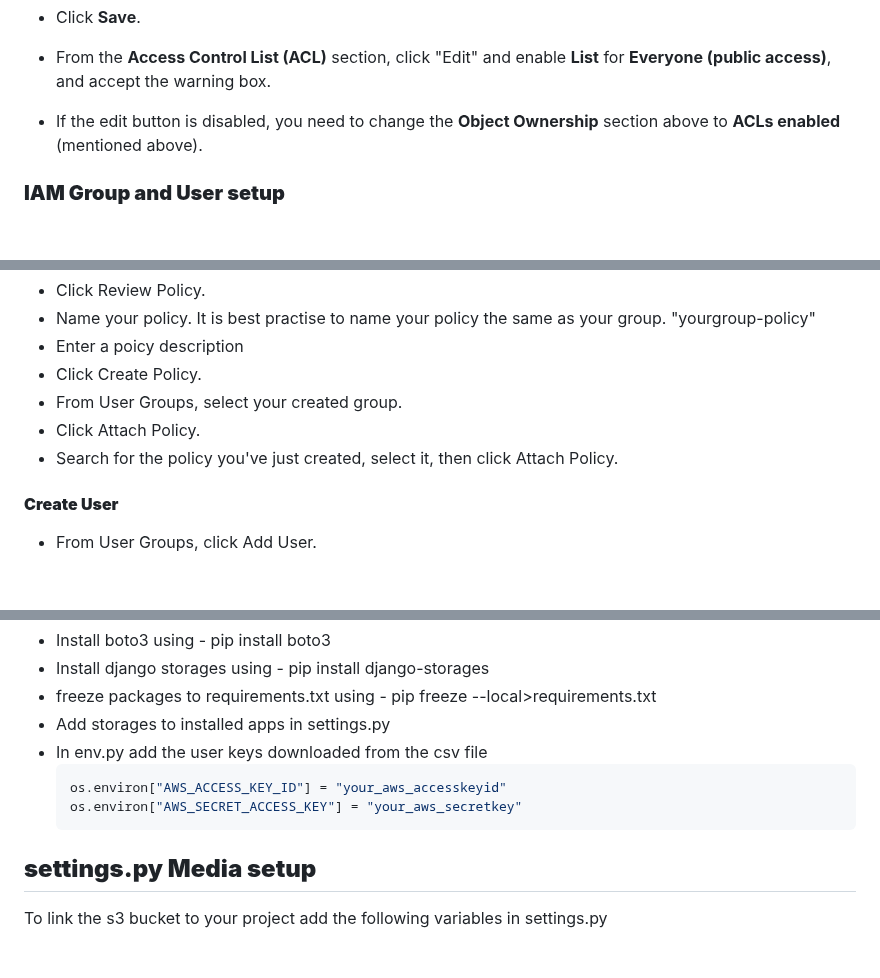
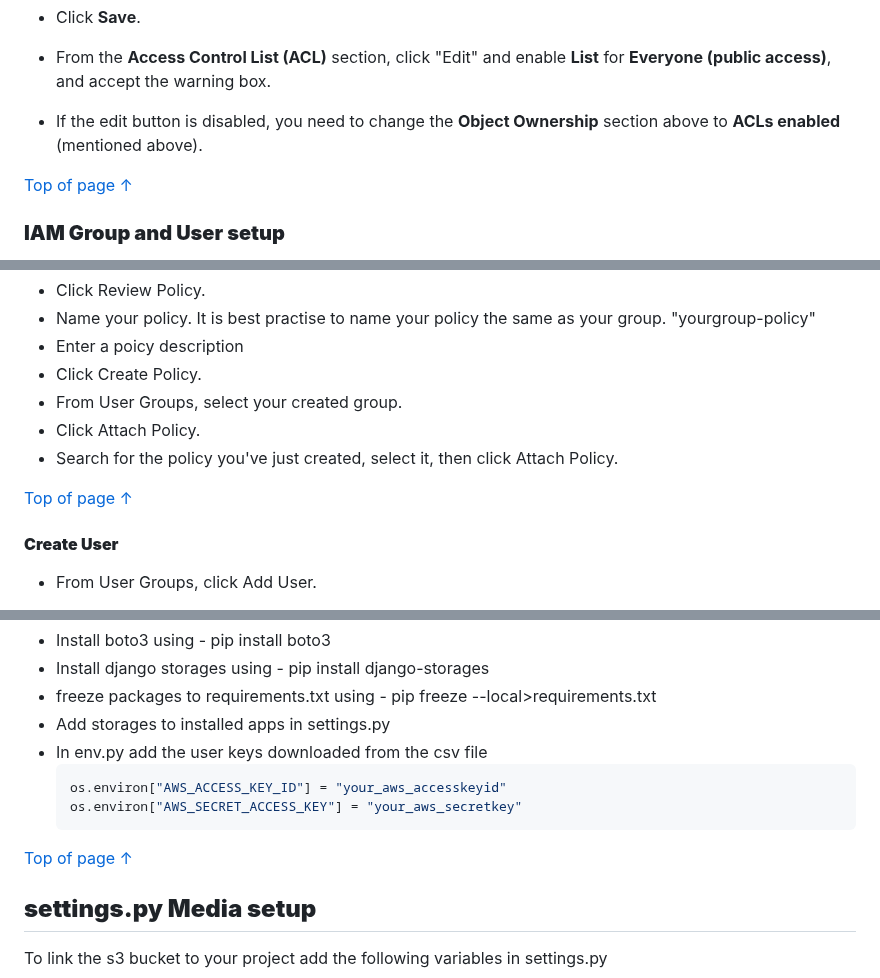
Before and after one commit to seanj06/Burgers-R-Us-P5, a Markdown page: DEPLOYMENT.md, 3 parts joined by grey strips. GitHub-like rendering; blank space fills up the shorter version.

````diff
--- a/DEPLOYMENT.md
+++ b/DEPLOYMENT.md
@@ -158,6 +162,8 @@ The following steps were followed to setup the bucket and connect it to the proj
 - From the **Access Control List (ACL)** section, click "Edit" and enable **List** for **Everyone (public access)**, and accept the warning box.
 - If the edit button is disabled, you need to change the **Object Ownership** section above to **ACLs enabled** (mentioned above).
 
+[Top of page &uarr;](#contents)
+
 ### **IAM Group and User setup**
 
 The next steps in setting up the bucket is creating an IAM group and user to give bucket permissions. The IAM group and user was set up following these steps.
@@ -197,6 +203,8 @@ The next steps in setting up the bucket is creating an IAM group and user to giv
 - Click Attach Policy.
 - Search for the policy you've just created, select it, then click Attach Policy.
 
+[Top of page &uarr;](#contents)
+
 #### **Create User**
 
 - From User Groups, click Add User.
@@ -232,6 +240,8 @@ These steps were followed to connect the created s3 bucket to the workspace.
   os.environ["AWS_ACCESS_KEY_ID"] = "your_aws_accesskeyid"
   os.environ["AWS_SECRET_ACCESS_KEY"] = "your_aws_secretkey"
   ```
+
+[Top of page &uarr;](#contents)
 
 ## **settings.py Media setup**
 
````
Also changed, not shown: other parts of DEPLOYMENT.md (+12 -0 lines), README.md (+4 -0 lines).
